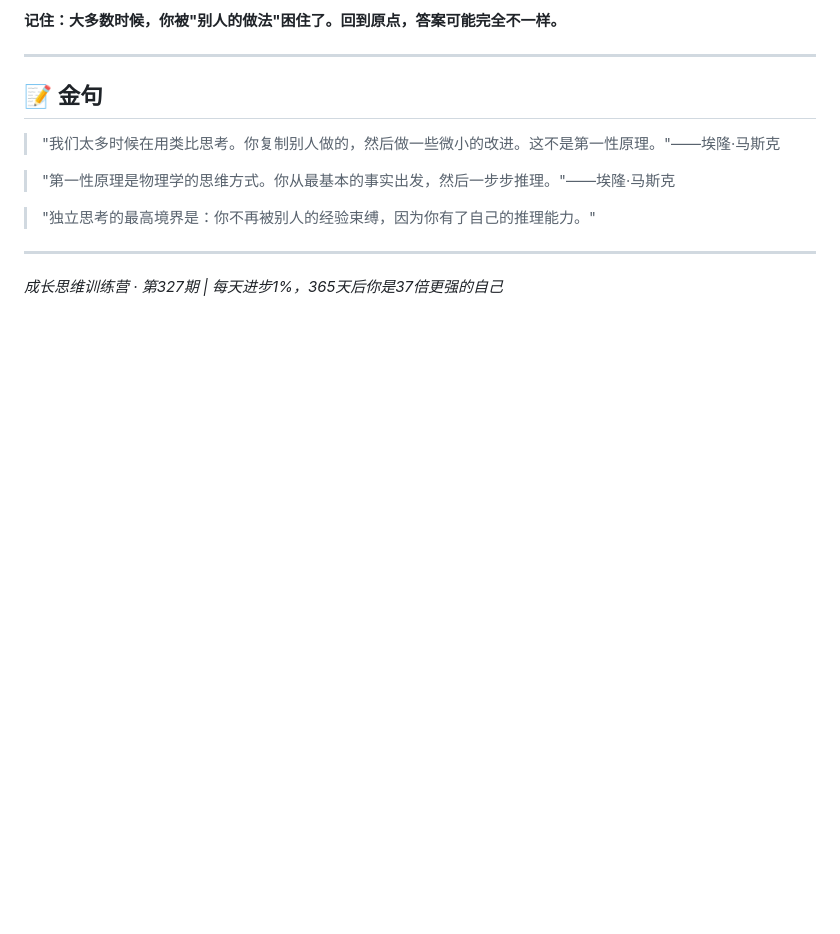
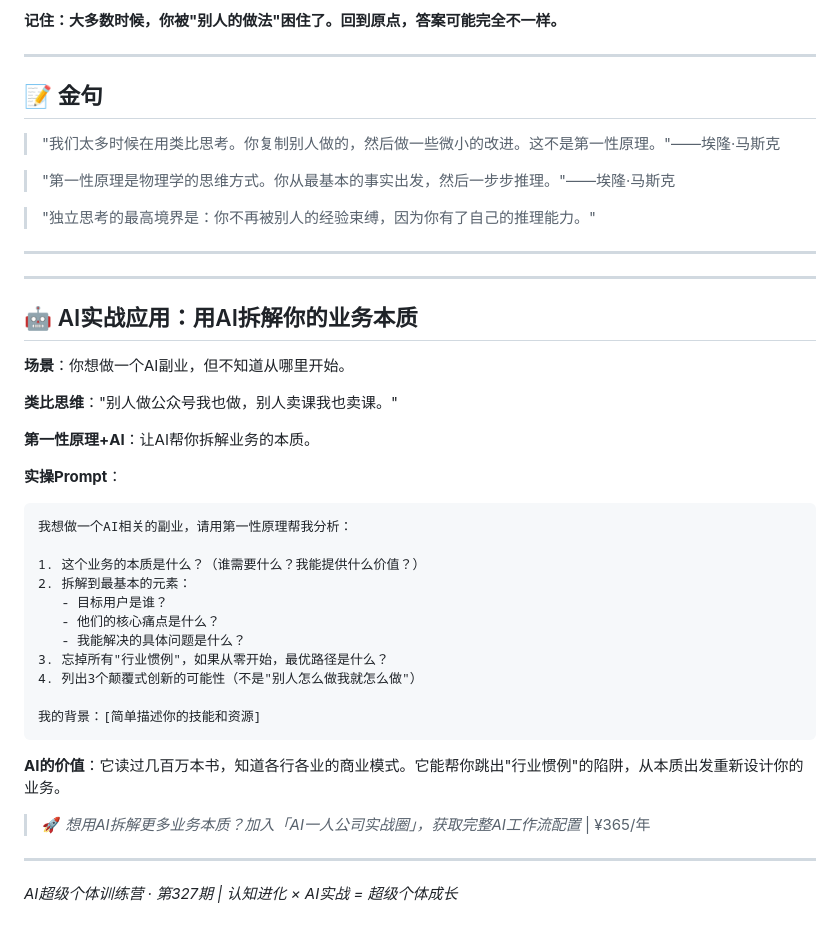
Before and after one commit to amosliuster163/ai-tools-hub, a Markdown page: growth-camp/第327期-第一性原理.md, the part around the change. GitHub-like rendering; blank space fills up the shorter version.

Commit message:
feat: AI超级个体训练营改造-增加AI实战应用模块(337/327期示范)

````diff
--- a/growth-camp/第327期-第一性原理.md
+++ b/growth-camp/第327期-第一性原理.md
@@ -157,4 +157,35 @@ SpaceX 的做法：自己买原材料，自己造，垂直整合。结果成本
 
 ---
 
-*成长思维训练营 · 第327期 | 每天进步1%，365天后你是37倍更强的自己*
+---
+
+## 🤖 AI实战应用：用AI拆解你的业务本质
+
+**场景**：你想做一个AI副业，但不知道从哪里开始。
+
+**类比思维**："别人做公众号我也做，别人卖课我也卖课。"
+
+**第一性原理+AI**：让AI帮你拆解业务的本质。
+
+**实操Prompt**：
+```
+我想做一个AI相关的副业，请用第一性原理帮我分析：
+
+1. 这个业务的本质是什么？（谁需要什么？我能提供什么价值？）
+2. 拆解到最基本的元素：
+   - 目标用户是谁？
+   - 他们的核心痛点是什么？
+   - 我能解决的具体问题是什么？
+3. 忘掉所有"行业惯例"，如果从零开始，最优路径是什么？
+4. 列出3个颠覆式创新的可能性（不是"别人怎么做我就怎么做"）
+
+我的背景：[简单描述你的技能和资源]
+```
+
+**AI的价值**：它读过几百万本书，知道各行各业的商业模式。它能帮你跳出"行业惯例"的陷阱，从本质出发重新设计你的业务。
+
+> 🚀 *想用AI拆解更多业务本质？加入「AI一人公司实战圈」，获取完整AI工作流配置* | ¥365/年
+
+---
+
+*AI超级个体训练营 · 第327期 | 认知进化 × AI实战 = 超级个体成长*
````
Also changed, not shown: growth-camp/第337期-沉没成本谬误.md (+33 -1 lines).
